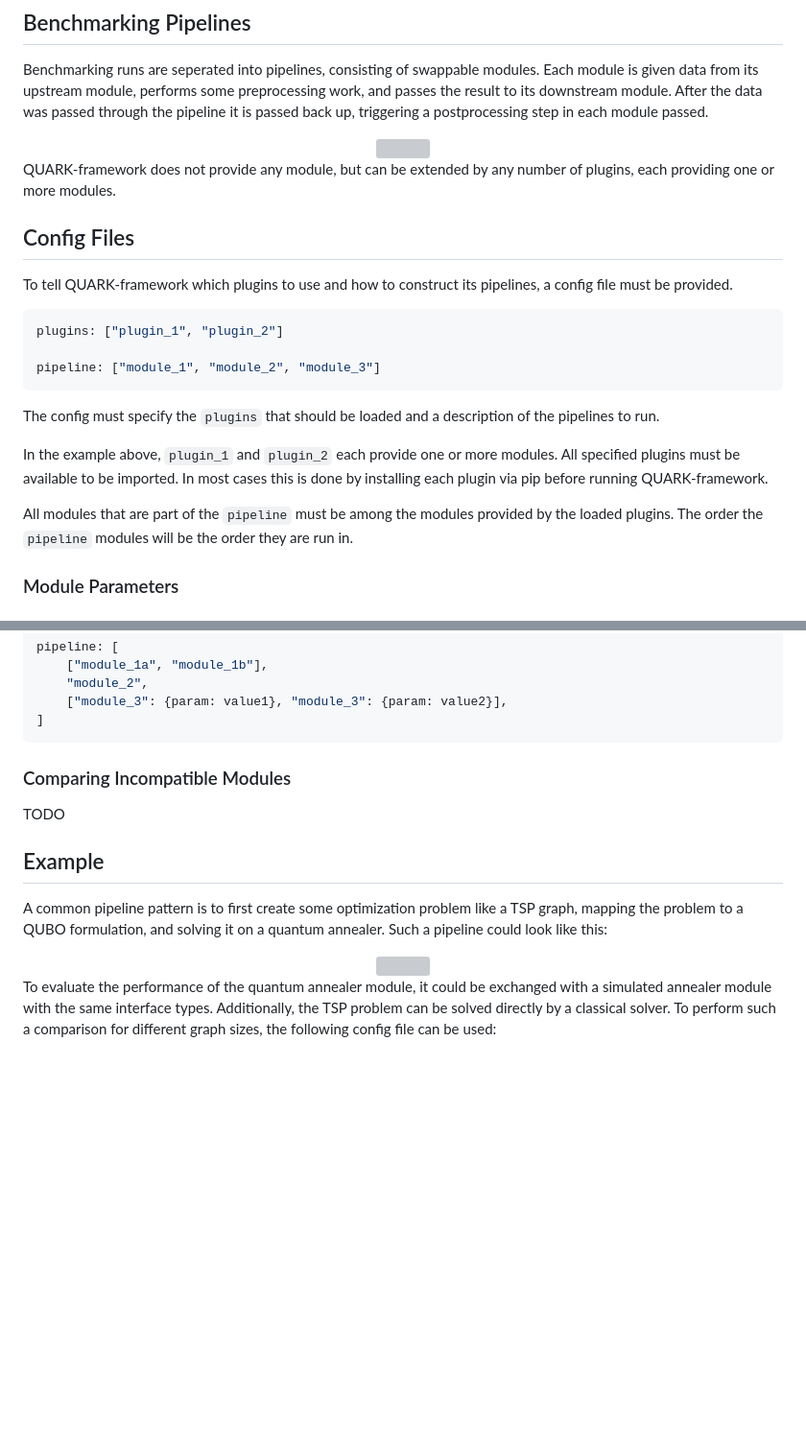
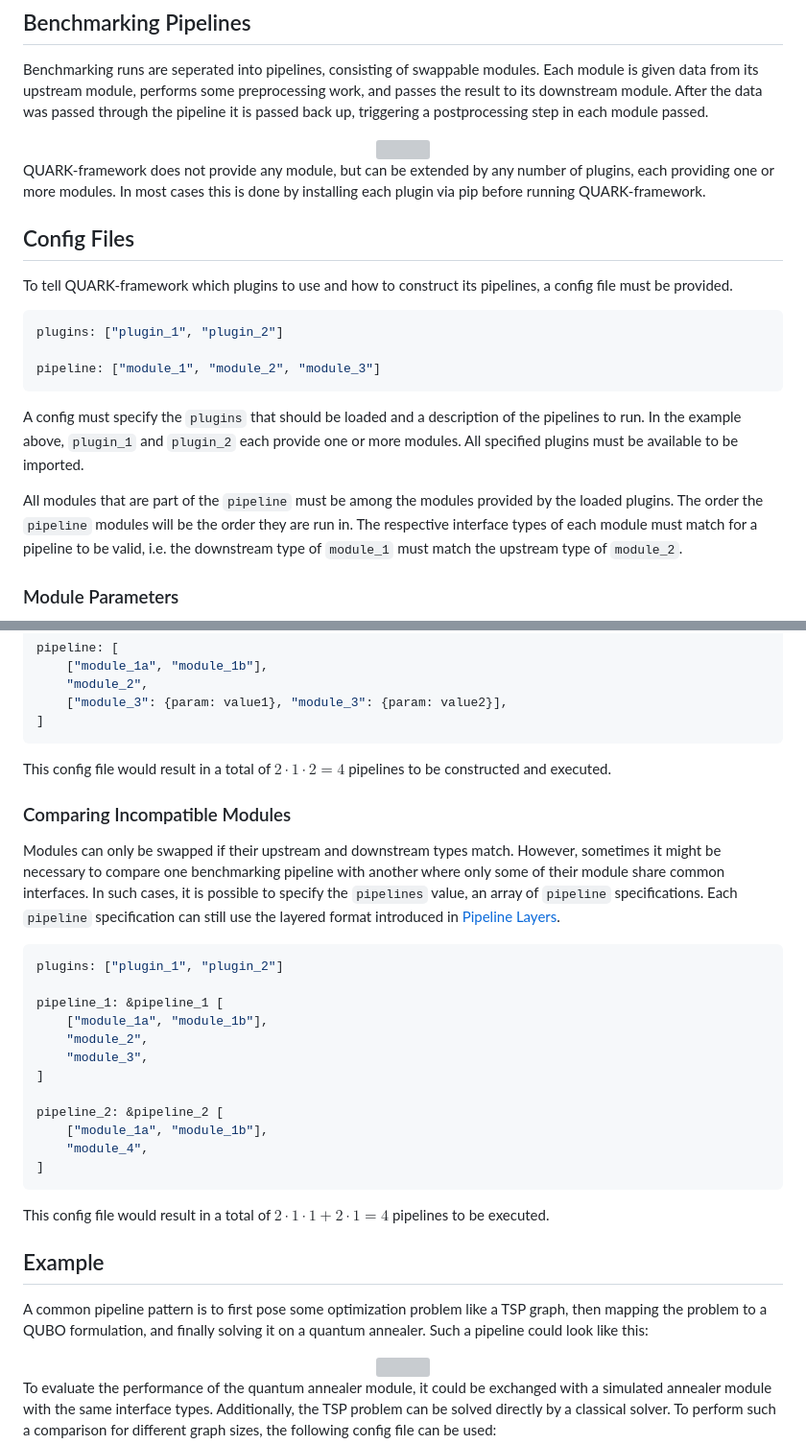
Before and after one commit to QUARK-framework/QUARK-framework, a Markdown page: README.md, 2 parts joined by grey strips. Shown at 96% size. GitHub-like rendering; blank space fills up the shorter version; grey boxes are pictures that could not be loaded.

````diff
--- a/README.md
+++ b/README.md
@@ -14,6 +14,7 @@ After the data was passed through the pipeline it is passed back up, triggering
 </div>
 
 QUARK-framework does not provide any module, but can be extended by any number of plugins, each providing one or more modules.
+In most cases this is done by installing each plugin via pip before running QUARK-framework.
 
 ## Config Files
 To tell QUARK-framework which plugins to use and how to construct its pipelines, a config file must be provided.
@@ -28,14 +29,14 @@ pipeline: ["module_1", "module_2", "module_3"]
 ```
 <!-- </details> -->
 
-The config must specify the `plugins` that should be loaded and a description of the pipelines to run.
-
+A config must specify the `plugins` that should be loaded and a description of the pipelines to run.
 In the example above, `plugin_1` and `plugin_2` each provide one or more modules.
 All specified plugins must be available to be imported.
-In most cases this is done by installing each plugin via pip before running QUARK-framework.
+
 
 All modules that are part of the `pipeline` must be among the modules provided by the loaded plugins.
 The order the `pipeline` modules will be the order they are run in.
+The respective interface types of each module must match for a pipeline to be valid, i.e. the downstream type of `module_1` must match the upstream type of `module_2`.
 
 ### Module Parameters
 A module can either be specified by its name, or as a dict containing only one key, where the key is its name and the value is a dict or paramters.
@@ -64,13 +65,31 @@ pipeline: [
     ["module_3": {param: value1}, "module_3": {param: value2}],
 ]
 ```
+This config file would result in a total of $2\cdot1\cdot2=4$ pipelines to be constructed and executed.
 
 ### Comparing Incompatible Modules
-TODO
+Modules can only be swapped if their upstream and downstream types match.
+However, sometimes it might be necessary to compare one benchmarking pipeline with another where only some of their module share common interfaces.
+In such cases, it is possible to specify the `pipelines` value, an array of `pipeline` specifications.
+Each `pipeline` specification can still use the layered format introduced in [Pipeline Layers](#pipeline-layers).
+```yaml
+plugins: ["plugin_1", "plugin_2"]
 
+pipeline_1: &pipeline_1 [
+    ["module_1a", "module_1b"],
+    "module_2",
+    "module_3",
+]
+
+pipeline_2: &pipeline_2 [
+    ["module_1a", "module_1b"],
+    "module_4",
+]
+```
+This config file would result in a total of $2\cdot1\cdot1+2\cdot1=4$ pipelines to be executed.
 
 ## Example
-A common pipeline pattern is to first create some optimization problem like a TSP graph, mapping the problem to a QUBO formulation, and solving it on a quantum annealer.
+A common pipeline pattern is to first pose some optimization problem like a TSP graph, then mapping the problem to a QUBO formulation, and finally solving it on a quantum annealer.
 Such a pipeline could look like this:
 <div align="center">
     <img align="center" src="images/pipeline2.svg"/>
````
Also changed, not shown: other parts of README.md (+1 -1 lines).
